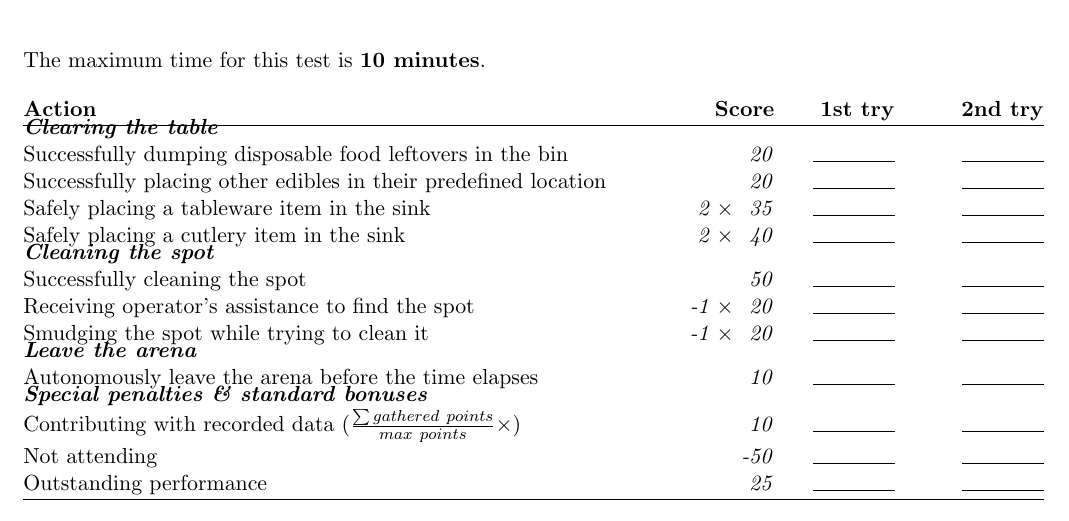
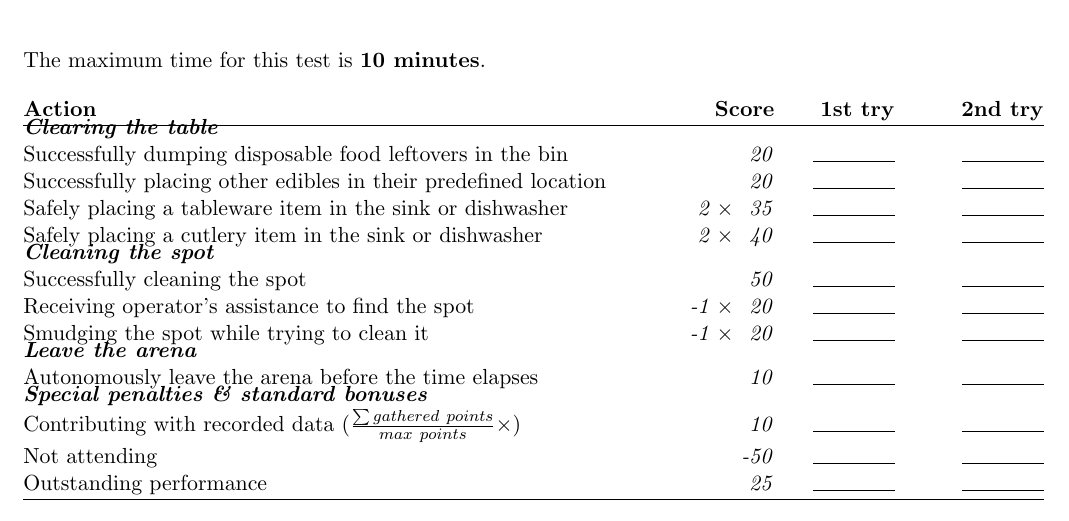
Before and after one commit to RoboCupAtHome/RuleBook, a LaTeX book (score_sheets.tex, which reads scoresheets/CleanTheTable.tex): part of page 12 of 15, cut so that both start at the same text. Compiled offline with pdfLaTeX.

Commit message:
Fix typos and specify "sink or dishwasher" instead of just "sink"

```diff
--- a/scoresheets/CleanTheTable.tex
+++ b/scoresheets/CleanTheTable.tex
@@ -6,8 +6,8 @@ The maximum time for this test is \textbf{10 minutes}.
 	\scoreheading{Clearing the table} %190 pts
 	\scoreitem{20}{Successfully dumping disposable food leftovers in the bin}
 	\scoreitem{20}{Successfully placing other edibles in their predefined location}
-	\scoreitem[2]{35}{Safely placing a tableware item in the sink}
-	\scoreitem[2]{40}{Safely placing a cutlery item in the sink}
+	\scoreitem[2]{35}{Safely placing a tableware item in the sink or dishwasher}
+	\scoreitem[2]{40}{Safely placing a cutlery item in the sink or dishwasher}
 
 	\scoreheading{Cleaning the spot} %50 pts
 	\scoreitem{50}{Successfully cleaning the spot}
```
Also changed, not shown: 1 other file.
